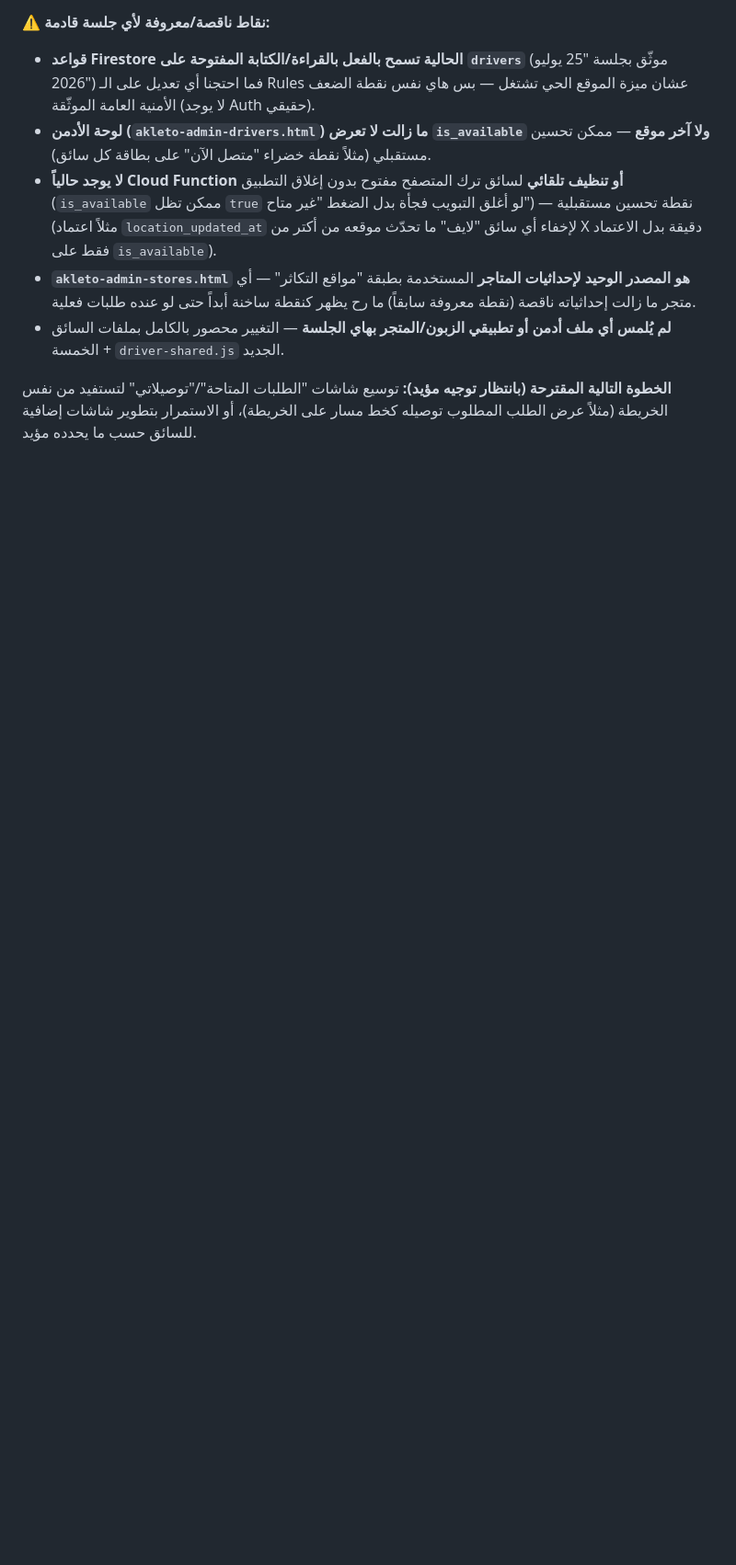
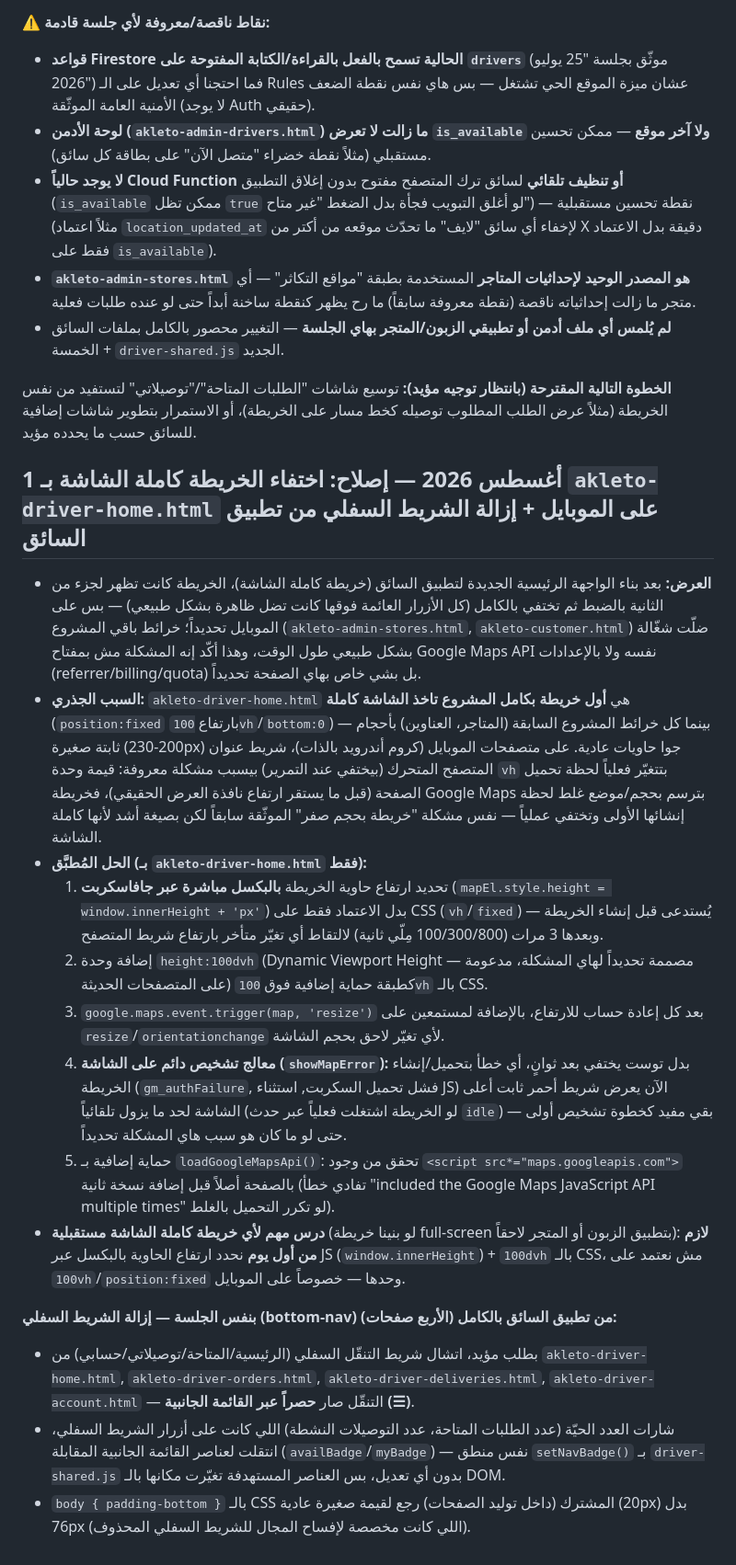
Before and after one commit to moayyad44/akalito, a Markdown page: context.md, the part around the change. Shown at 92% size. Drawn GitHub-style; blank space fills up the shorter version.

Commit message:
تحديث context.md: توثيق إصلاح اختفاء الخريطة كاملة الشاشة + حذف الشريط السفلي بتطبيق السائق

```diff
--- a/context.md
+++ b/context.md
@@ -711,3 +711,20 @@
 - **لم يُلمس أي ملف أدمن أو تطبيقي الزبون/المتجر بهاي الجلسة** — التغيير محصور بالكامل بملفات السائق الخمسة + `driver-shared.js` الجديد.
 
 **الخطوة التالية المقترحة (بانتظار توجيه مؤيد):** توسيع شاشات "الطلبات المتاحة"/"توصيلاتي" لتستفيد من نفس الخريطة (مثلاً عرض الطلب المطلوب توصيله كخط مسار على الخريطة)، أو الاستمرار بتطوير شاشات إضافية للسائق حسب ما يحدده مؤيد.
+
+## 1 أغسطس 2026 — إصلاح: اختفاء الخريطة كاملة الشاشة بـ `akleto-driver-home.html` على الموبايل + إزالة الشريط السفلي من تطبيق السائق
+
+- **العرض:** بعد بناء الواجهة الرئيسية الجديدة لتطبيق السائق (خريطة كاملة الشاشة)، الخريطة كانت تظهر لجزء من الثانية بالضبط ثم تختفي بالكامل (كل الأزرار العائمة فوقها كانت تضل ظاهرة بشكل طبيعي) — بس على الموبايل تحديداً؛ خرائط باقي المشروع (`akleto-admin-stores.html`, `akleto-customer.html`) ضلّت شغّالة بشكل طبيعي طول الوقت، وهذا أكّد إنه المشكلة مش بمفتاح Google Maps API نفسه ولا بالإعدادات (referrer/billing/quota) بل بشي خاص بهاي الصفحة تحديداً.
+- **السبب الجذري:** `akleto-driver-home.html` هي **أول خريطة بكامل المشروع تاخذ الشاشة كاملة** (`position:fixed` بارتفاع `100vh`/`bottom:0`) — بينما كل خرائط المشروع السابقة (المتاجر، العناوين) بأحجام ثابتة صغيرة (200-230px) جوا حاويات عادية. على متصفحات الموبايل (كروم أندرويد بالذات)، شريط عنوان المتصفح المتحرك (بيختفي عند التمرير) بيسبب مشكلة معروفة: قيمة وحدة `vh` بتتغيّر فعلياً لحظة تحميل الصفحة (قبل ما يستقر ارتفاع نافذة العرض الحقيقي)، فخريطة Google Maps بترسم بحجم/موضع غلط لحظة إنشائها الأولى وتختفي عملياً — نفس مشكلة "خريطة بحجم صفر" الموثّقة سابقاً لكن بصيغة أشد لأنها كاملة الشاشة.
+- **الحل المُطبَّق (بـ `akleto-driver-home.html` فقط):**
+  1. تحديد ارتفاع حاوية الخريطة **بالبكسل مباشرة عبر جافاسكربت** (`mapEl.style.height = window.innerHeight + 'px'`) بدل الاعتماد فقط على CSS (`vh`/`fixed`) — يُستدعى قبل إنشاء الخريطة وبعدها 3 مرات (100/300/800 مِلّي ثانية) لالتقاط أي تغيّر متأخر بارتفاع شريط المتصفح.
+  2. إضافة وحدة `height:100dvh` (Dynamic Viewport Height — مصممة تحديداً لهاي المشكلة، مدعومة على المتصفحات الحديثة) كطبقة حماية إضافية فوق `100vh` بالـ CSS.
+  3. `google.maps.event.trigger(map, 'resize')` بعد كل إعادة حساب للارتفاع، بالإضافة لمستمعين على `resize`/`orientationchange` لأي تغيّر لاحق بحجم الشاشة.
+  4. **معالج تشخيص دائم على الشاشة (`showMapError`):** بدل توست يختفي بعد ثوانٍ، أي خطأ بتحميل/إنشاء الخريطة (`gm_authFailure`, فشل تحميل السكربت, استثناء JS) الآن يعرض شريط أحمر ثابت أعلى الشاشة لحد ما يزول تلقائياً (لو الخريطة اشتغلت فعلياً عبر حدث `idle`) — بقي مفيد كخطوة تشخيص أولى حتى لو ما كان هو سبب هاي المشكلة تحديداً.
+  5. حماية إضافية بـ `loadGoogleMapsApi()`: تحقق من وجود `<script src*="maps.googleapis.com">` بالصفحة أصلاً قبل إضافة نسخة ثانية (تفادي خطأ "included the Google Maps JavaScript API multiple times" لو تكرر التحميل بالغلط).
+- **درس مهم لأي خريطة كاملة الشاشة مستقبلية** (لو بنينا خريطة full-screen بتطبيق الزبون أو المتجر لاحقاً): **لازم من أول يوم** نحدد ارتفاع الحاوية بالبكسل عبر JS (`window.innerHeight`) + `100dvh` بالـ CSS، مش نعتمد على `100vh`/`position:fixed` وحدها — خصوصاً على الموبايل.
+
+**بنفس الجلسة — إزالة الشريط السفلي (bottom-nav) من تطبيق السائق بالكامل (الأربع صفحات):**
+- بطلب مؤيد، اتشال شريط التنقّل السفلي (الرئيسية/المتاحة/توصيلاتي/حسابي) من `akleto-driver-home.html`, `akleto-driver-orders.html`, `akleto-driver-deliveries.html`, `akleto-driver-account.html` — التنقّل صار **حصراً عبر القائمة الجانبية (☰)**.
+- شارات العدد الحيّة (عدد الطلبات المتاحة، عدد التوصيلات النشطة) اللي كانت على أزرار الشريط السفلي، انتقلت لعناصر القائمة الجانبية المقابلة (`availBadge`/`myBadge`) — نفس منطق `setNavBadge()` بـ `driver-shared.js` بدون أي تعديل، بس العناصر المستهدفة تغيّرت مكانها بالـ DOM.
+- `body { padding-bottom }` بالـ CSS المشترك (داخل توليد الصفحات) رجع لقيمة صغيرة عادية (20px) بدل 76px (اللي كانت مخصصة لإفساح المجال للشريط السفلي المحذوف).
```
